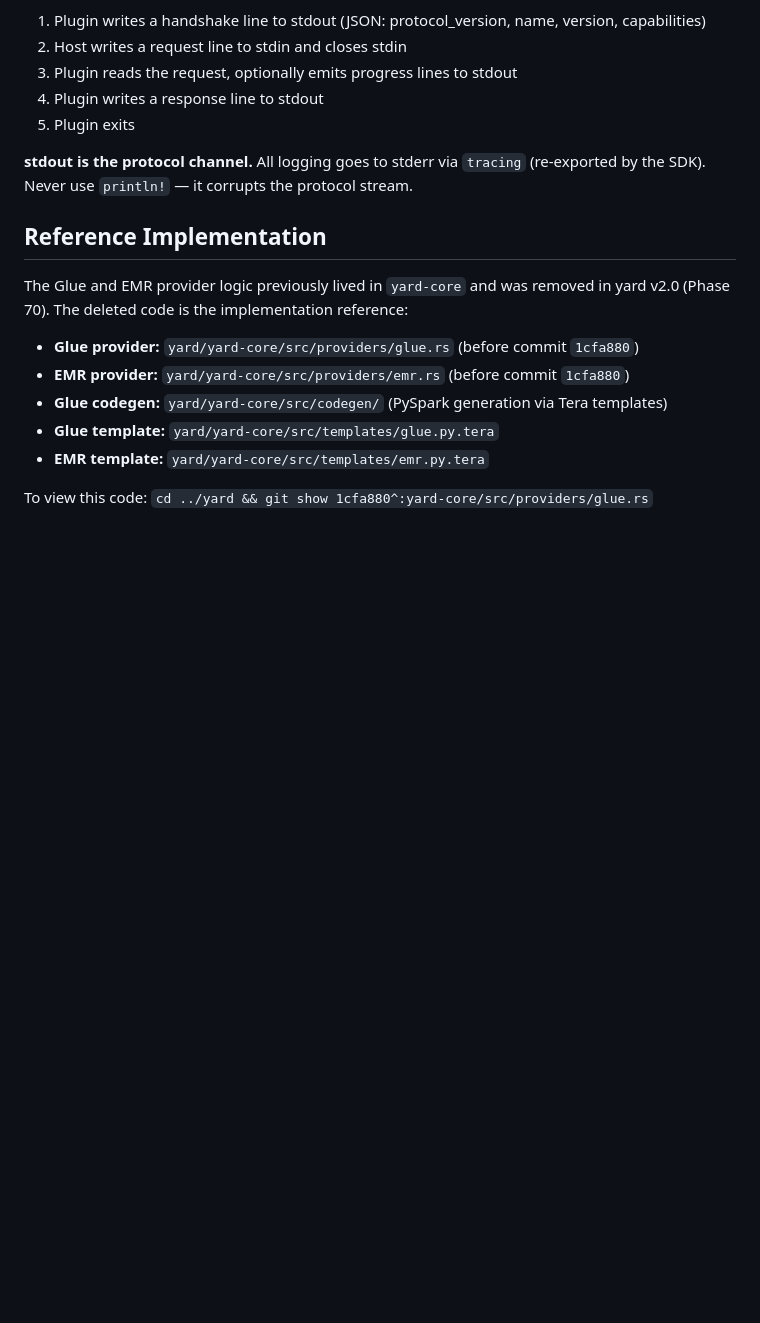
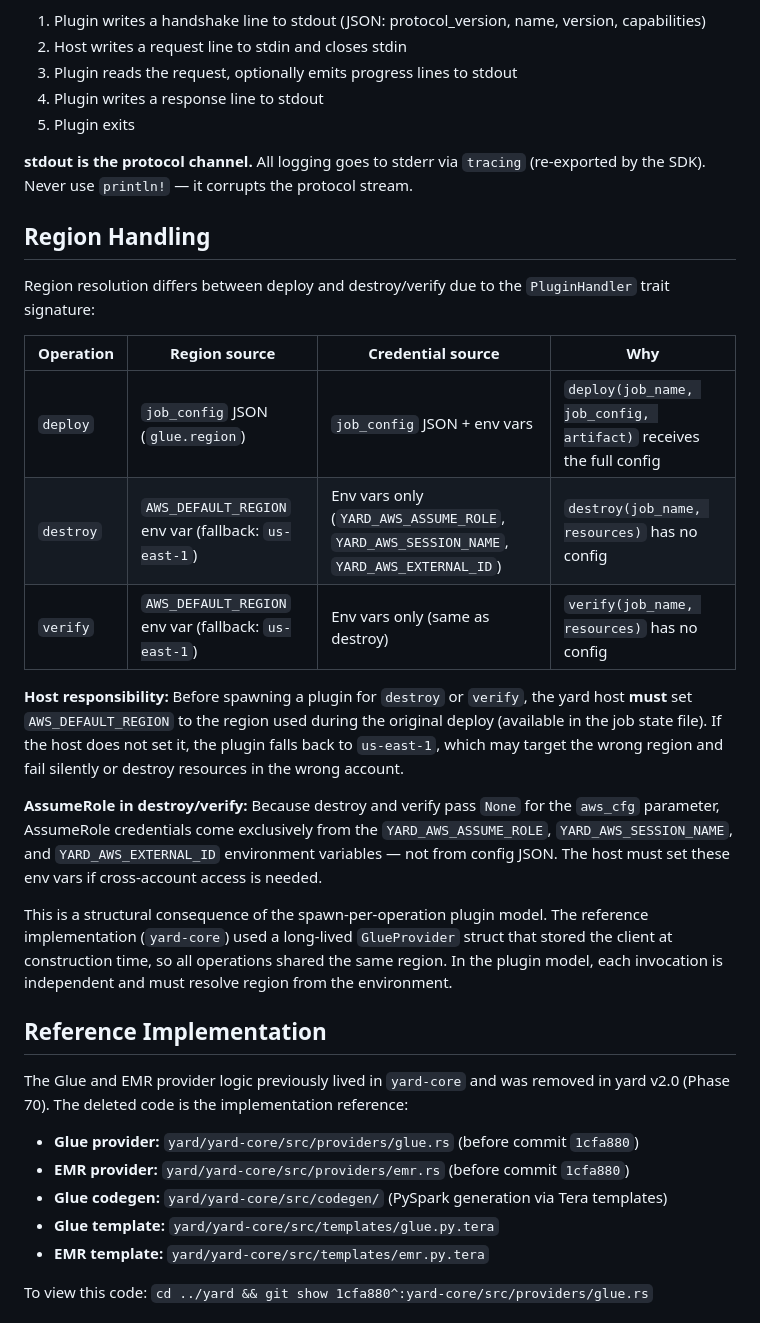
Before and after one commit to sean-mca/yard-plugins, a Markdown page: CLAUDE.md, the part around the change. Rendered like a GitHub page; blank space fills up the shorter version.

Commit message:
docs(07-02): document destroy/verify region-fallback contract in CLAUDE.md
- Add Region Handling section between Plugin Protocol and Reference Implementation
- Document deploy vs destroy/verify region resolution difference (job_config vs env var)
- Document host responsibility for AWS_DEFAULT_REGION before spawning destroy/verify
- Document AssumeRole env var requirements (YARD_AWS_ASSUME_ROLE, YARD_AWS_SESSION_NAME, YARD_AWS_EXTERNAL_ID) for destroy/verify

Co-Authored-By: Claude Opus 4.6 (1M context) <noreply@anthropic.com>
Claude-Session: https://claude.ai/code/session_01U4AHPDkMrwPJQuApHmsCAj

```diff
--- a/CLAUDE.md
+++ b/CLAUDE.md
@@ -25,6 +25,22 @@ Each plugin binary is spawned as a child process by the yard host:
 5. Plugin exits
 
 **stdout is the protocol channel.** All logging goes to stderr via `tracing` (re-exported by the SDK). Never use `println!` — it corrupts the protocol stream.
+
+## Region Handling
+
+Region resolution differs between deploy and destroy/verify due to the `PluginHandler` trait signature:
+
+| Operation | Region source | Credential source | Why |
+|-----------|--------------|-------------------|-----|
+| `deploy` | `job_config` JSON (`glue.region`) | `job_config` JSON + env vars | `deploy(job_name, job_config, artifact)` receives the full config |
+| `destroy` | `AWS_DEFAULT_REGION` env var (fallback: `us-east-1`) | Env vars only (`YARD_AWS_ASSUME_ROLE`, `YARD_AWS_SESSION_NAME`, `YARD_AWS_EXTERNAL_ID`) | `destroy(job_name, resources)` has no config |
+| `verify` | `AWS_DEFAULT_REGION` env var (fallback: `us-east-1`) | Env vars only (same as destroy) | `verify(job_name, resources)` has no config |
+
+**Host responsibility:** Before spawning a plugin for `destroy` or `verify`, the yard host **must** set `AWS_DEFAULT_REGION` to the region used during the original deploy (available in the job state file). If the host does not set it, the plugin falls back to `us-east-1`, which may target the wrong region and fail silently or destroy resources in the wrong account.
+
+**AssumeRole in destroy/verify:** Because destroy and verify pass `None` for the `aws_cfg` parameter, AssumeRole credentials come exclusively from the `YARD_AWS_ASSUME_ROLE`, `YARD_AWS_SESSION_NAME`, and `YARD_AWS_EXTERNAL_ID` environment variables — not from config JSON. The host must set these env vars if cross-account access is needed.
+
+This is a structural consequence of the spawn-per-operation plugin model. The reference implementation (`yard-core`) used a long-lived `GlueProvider` struct that stored the client at construction time, so all operations shared the same region. In the plugin model, each invocation is independent and must resolve region from the environment.
 
 ## Reference Implementation
 
```
